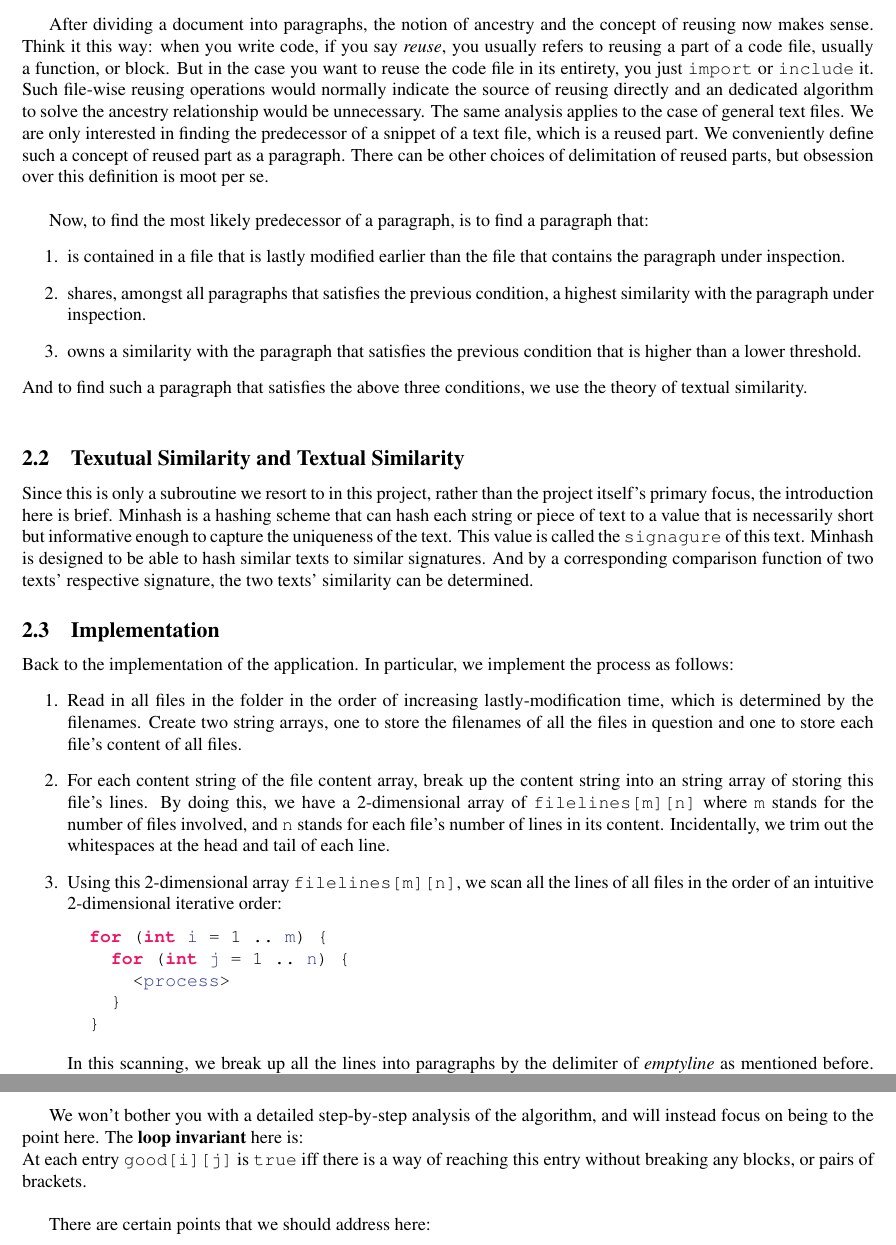
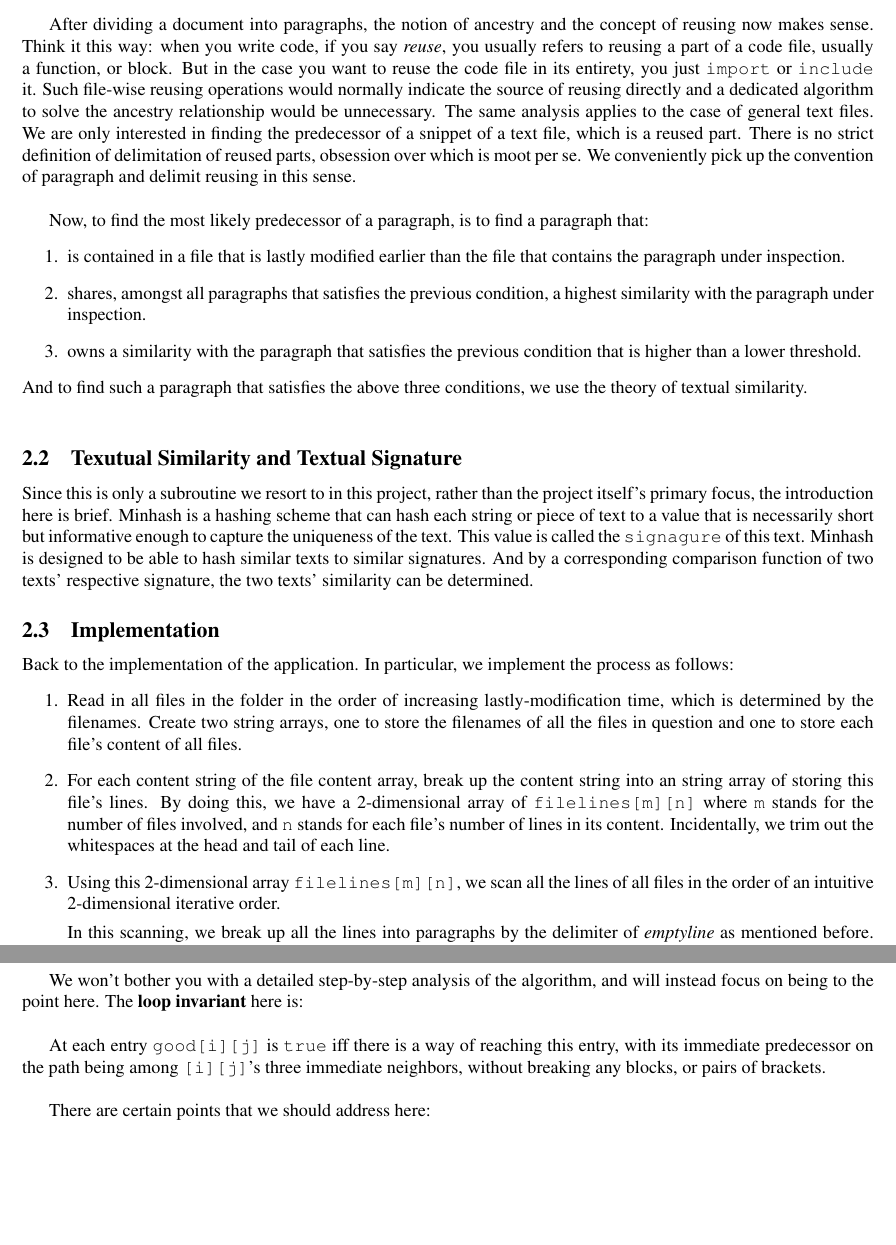
Before and after one commit to vegito2002/Better-Diff, a LaTeX document (Write up/425_project_writeup.tex): two parts of pages 7 and 14 of 15, joined at a grey line, cut so that both start at the same text, the shorter picture padded with empty space. Compiled offline with pdfLaTeX.

Commit message:
last edit

```diff
--- a/Write up/425_project_writeup.tex
+++ b/Write up/425_project_writeup.tex
@@ -196,7 +196,7 @@ As described in the previous section, our first goal is to be able to inspect a
 
 The second assumption is established so that there is a valid way to define the notion of ancestry. If we treat an entire document as one single paragraph, then there is no point in saying \textit{finding the predecessor of this entire document}. Because in practice, most modifications between files are minor and of comparable degree, which means different successors of the same predecessor document may end up looking very much alike. Even though we devise an algorithm to locate such an predecessor document for the document being inspected, the output is most likely to be inaccurate and uninformative. \\
 
-After dividing a document into paragraphs, the notion of ancestry and the concept of reusing now makes sense. Think it this way: when you write code, if you say \textit{reuse}, you usually refers to reusing a part of a code file, usually a function, or block. But in the case you want to reuse the code file in its entirety, you just \texttt{import} or \texttt{include} it. Such file-wise reusing operations would normally indicate the source of reusing directly and an dedicated algorithm to solve the ancestry relationship would be unnecessary. The same analysis applies to the case of general text files. We are only interested in finding the predecessor of a snippet of a text file, which is a reused part. We conveniently define such a concept of reused part as a paragraph. There can be other choices of delimitation of reused parts, but obsession over this definition is moot per se. \\
+After dividing a document into paragraphs, the notion of ancestry and the concept of reusing now makes sense. Think it this way: when you write code, if you say \textit{reuse}, you usually refers to reusing a part of a code file, usually a function, or block. But in the case you want to reuse the code file in its entirety, you just \texttt{import} or \texttt{include} it. Such file-wise reusing operations would normally indicate the source of reusing directly and a dedicated algorithm to solve the ancestry relationship would be unnecessary. The same analysis applies to the case of general text files. We are only interested in finding the predecessor of a snippet of a text file, which is a reused part. There is no strict definition of delimitation of reused parts, obsession over which is moot per se. We conveniently pick up the convention of paragraph and delimit reusing in this sense. \\
 
 Now, to find the most likely predecessor of a paragraph, is to find a paragraph that:
 \begin{enumerate}
@@ -206,7 +206,7 @@ Now, to find the most likely predecessor of a paragraph, is to find a paragraph
 \end{enumerate}
 And to find such a paragraph that satisfies the above three conditions, we use the theory of textual similarity. \\
 
-\subsection{Texutual Similarity and Textual Similarity}
+\subsection{Texutual Similarity and Textual Signature}
 Since this is only a subroutine we resort to in this project, rather than the project itself's primary focus, the introduction here is brief. Minhash is a hashing scheme that can hash each string or piece of text to a value that is necessarily short but informative enough to capture the uniqueness of the text. This value is called the \texttt{signagure} of this text. Minhash is designed to be able to hash similar texts to similar signatures. And by a corresponding comparison function of two texts' respective signature, the two texts' similarity can be determined.
 
 \subsection{Implementation}
@@ -214,14 +214,8 @@ Back to the implementation of the application. In particular, we implement the p
 \begin{enumerate}
   \item Read in all files in the folder in the order of increasing lastly-modification time, which is determined by the filenames. Create two string arrays, one to store the filenames of all the files in question and one to store each file's content of all files.
   \item For each content string of the file content array, break up the content string into an string array of storing this file's lines. By doing this, we have a 2-dimensional array of \texttt{filelines[m][n]} where \texttt{m} stands for the number of files involved, and \texttt{n} stands for each file's number of lines in its content. Incidentally, we trim out the whitespaces at the head and tail of each line.
-  \item Using this 2-dimensional array \texttt{filelines[m][n]}, we scan all the lines of all files in the order of an intuitive 2-dimensional iterative order:
-  \begin{lstlisting}
-  for (int i = 1 .. m) {
-    for (int j = 1 .. n) {
-      <process>
-    }
-  }
-  \end{lstlisting}
+  \item Using this 2-dimensional array \texttt{filelines[m][n]}, we scan all the lines of all files in the order of an intuitive 2-dimensional iterative order.
+
   In this scanning, we break up all the lines into paragraphs by the delimiter of \textit{emptyline} as mentioned before. For each paragraph, we iterate through all paragraphs discovered before it, and find the one paragraph with the highest similarity to it, which has to be above 80\%. We determine this paragraph as the \textbf{predecessor} of current iteration's paragraph. Relevant information are all stored.
   \item Once we know the predecessor for each of all paragraphs of all files in the folder, we also maintain the edit distance produced by the improved \texttt{BetterDiff} algorithm with each paragraph. More specifically, this edit distance is calculated against each paragraph's predecessor with itself. By now, we have all the information we need to implement the application layer features in the future. For each paragraph, the information, in summary, typically consists of:
   \begin{itemize}
@@ -438,7 +432,8 @@ The first table \texttt{prev}, at each entry \texttt{prev[i][j]} stores how the
 The table \texttt{f[][]} and \texttt{prev[][]} all refers to decisions that a traditional Edit Distance algorithm would make. The third table \texttt{good[][]} on the other hand, means that it is possible to reach this entry without breaking any blocks as defined by enclosing pairings. Please refer to earlier parts of this section about how blocks are generated.\\
 
 We won't bother you with a detailed step-by-step analysis of the algorithm, and will instead focus on being to the point here. The \textbf{loop invariant} here is:\\
-At each entry \texttt{good[i][j]} is \texttt{true} iff there is a way of reaching this entry without breaking any blocks, or pairs of brackets.\\
+
+At each entry \texttt{good[i][j]} is \texttt{true} iff there is a way of reaching this entry, with its immediate predecessor on the path being among \texttt{[i][j]}'s three immediate neighbors, without breaking any blocks, or pairs of brackets.\\
 
 There are certain points that we should address here:
 \begin{itemize}
```
Also changed, not shown: Write up/425_project_writeup.pdf, Write up/425_project_writeup.tex (2 more changed lines), 6 other files.
